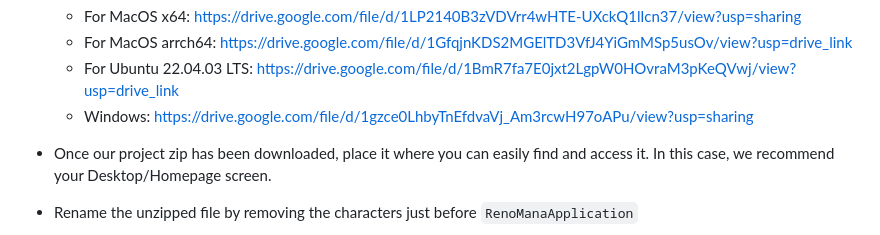
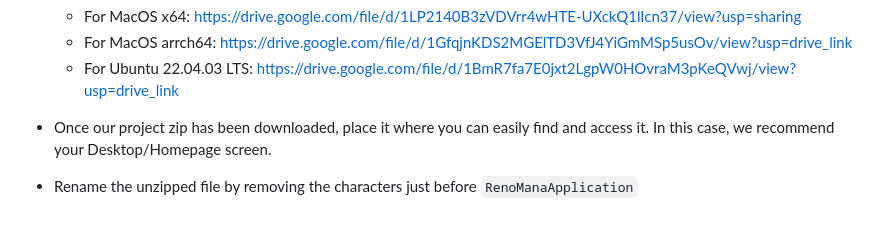
Before and after one commit to remker1/RenoMana, a Markdown page: README.md, the part around the change. Rendered like a GitHub page.

```diff
--- a/README.md
+++ b/README.md
@@ -30,7 +30,6 @@ Before installing the RenoMana Application, ensure you have the following prereq
     - For MacOS x64: https://drive.google.com/file/d/1LP2140B3zVDVrr4wHTE-UXckQ1lIcn37/view?usp=sharing
     - For MacOS arrch64: https://drive.google.com/file/d/1GfqjnKDS2MGElTD3VfJ4YiGmMSp5usOv/view?usp=drive_link
     - For Ubuntu 22.04.03 LTS: https://drive.google.com/file/d/1BmR7fa7E0jxt2LgpW0HOvraM3pKeQVwj/view?usp=drive_link
-    - Windows: https://drive.google.com/file/d/1gzce0LhbyTnEfdvaVj_Am3rcwH97oAPu/view?usp=sharing
 
 - Once our project zip has been downloaded, place it where you can easily find and access it. In this case, we recommend your Desktop/Homepage screen.
 - Rename the unzipped file by removing the characters just before `RenoManaApplication`
```
